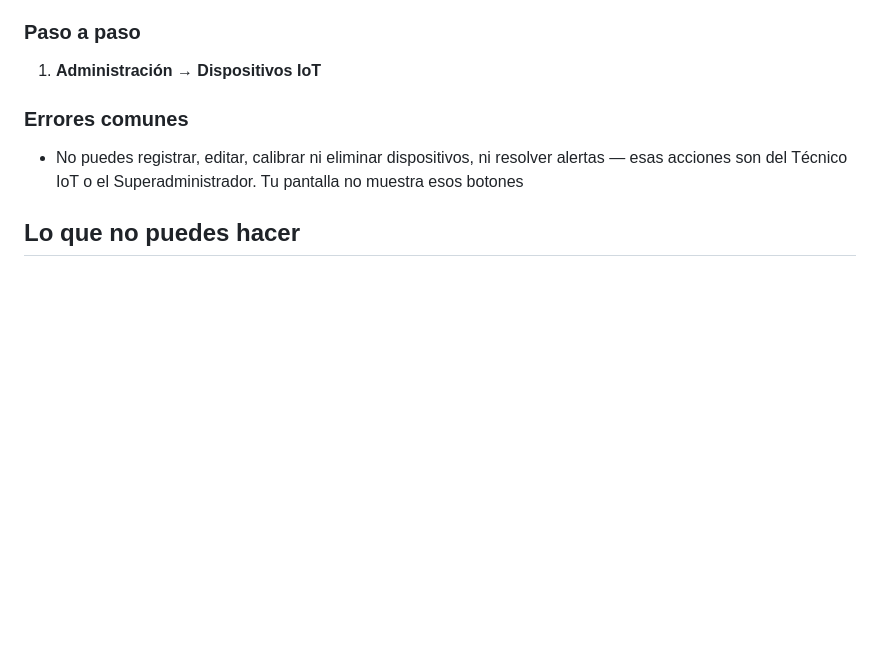
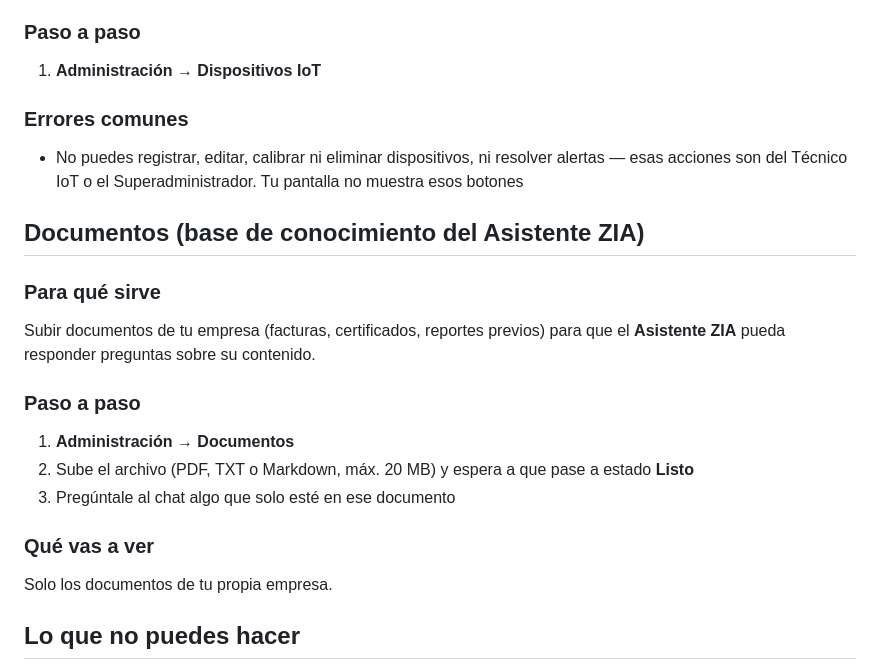
Before and after one commit to ljgarciap/ZiaMonorepo, a Markdown page: docs/manuals/admin.md, the part around the change. GitHub-like rendering; blank space fills up the shorter version.

```diff
--- a/docs/manuals/admin.md
+++ b/docs/manuals/admin.md
@@ -134,6 +134,21 @@ Consultar el estado de los dispositivos IoT de tu empresa: lecturas, alertas pen
   resolver alertas — esas acciones son del Técnico IoT o el
   Superadministrador. Tu pantalla no muestra esos botones
 
+## Documentos (base de conocimiento del Asistente ZIA)
+### Para qué sirve
+Subir documentos de tu empresa (facturas, certificados, reportes
+previos) para que el **Asistente ZIA** pueda responder preguntas sobre
+su contenido.
+
+### Paso a paso
+1. **Administración → Documentos**
+2. Sube el archivo (PDF, TXT o Markdown, máx. 20 MB) y espera a que
+   pase a estado **Listo**
+3. Pregúntale al chat algo que solo esté en ese documento
+
+### Qué vas a ver
+Solo los documentos de tu propia empresa.
+
 ## Lo que no puedes hacer
 - No tienes acceso a los catálogos globales (tags maestros, factores
   maestros, sectores, unidades de medida, cuestionarios)
```
Also changed, not shown: docs/manuals/manual-usuario-consolidado.md (+39 -1 lines), docs/manuals/superadmin.md (+27 -0 lines).
